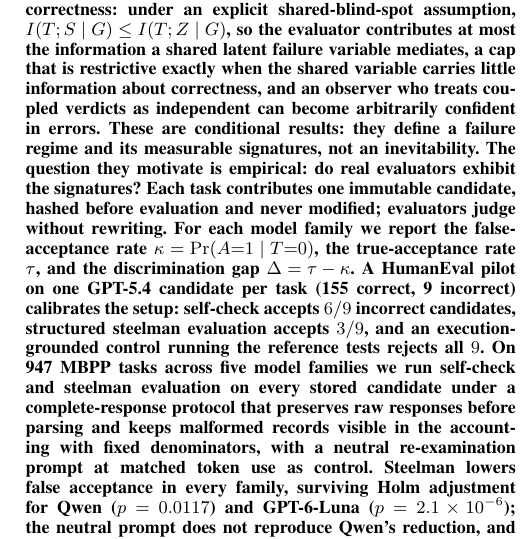
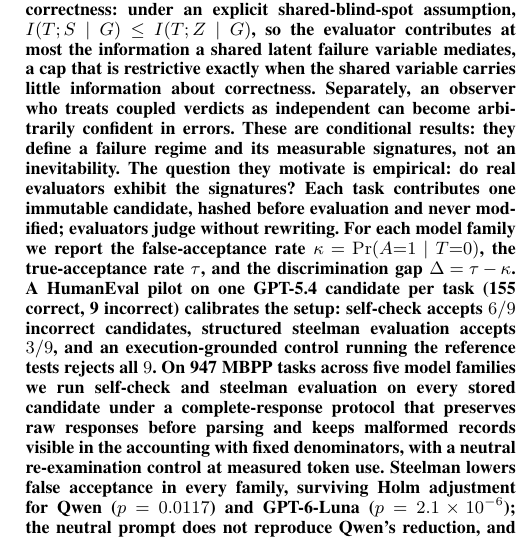
Before and after one commit to AndBrilliant/selfcorr-benchmarks, a LaTeX document (manuscript/main.tex): part of one column of page 1 of 14, cut so that both start at the same text. Compiled offline with pdfLaTeX.

Commit message:
chappie round 4 (editorial precision, 2/2 accepted, 1 re-raise re-vetoed): (1) abstract first sentence split - the bound+bite condition ends, miscalibration proposition gets its own sentence ('Separately, an observer who treats coupled verdicts as independent can become arbitrarily confident in errors'); (2) abstract neutral-control claim 'at matched token use' -> 'at measured token use' - measured ratios span 0.65x-1.44x steelman usage (body line 925 already reports this), so 'matched' overstates the five-family control (Qwen alone is 0.99x). Re-vetoed: cross-evaluation true-acceptance/discrimination analysis - data do not exist, the cross run was incorrect-candidates-only by design; adding the arm is new experimentation, not revision

```diff
--- a/manuscript/main.tex
+++ b/manuscript/main.tex
@@ -39,9 +39,9 @@
 correctness: under an explicit shared-blind-spot assumption,
 $I(T;S\mid G)\leq I(T;Z\mid G)$, so the evaluator contributes at most the
 information a shared latent failure variable mediates, a cap that is restrictive
-exactly when the shared variable carries little information about correctness, and
-an observer who treats
-coupled verdicts as independent can become arbitrarily confident in errors. These
+exactly when the shared variable carries little information about correctness.
+Separately, an observer who treats coupled verdicts as independent can become
+arbitrarily confident in errors. These
 are conditional results: they define a failure regime and its measurable
 signatures, not an inevitability. The question they motivate is empirical: do
 real evaluators exhibit the signatures? Each task contributes one immutable
@@ -56,7 +56,7 @@
 every stored candidate under a complete-response protocol that preserves
 raw responses before parsing and keeps malformed records visible in the accounting
 with fixed denominators,
-with a neutral re-examination prompt at matched token use as control. Steelman lowers false acceptance in every family,
+with a neutral re-examination control at measured token use. Steelman lowers false acceptance in every family,
 surviving Holm adjustment for Qwen ($p=0.0117$) and GPT-6-Luna
 ($p=2.1\times10^{-6}$); the neutral prompt does not reproduce Qwen's reduction, and
 for GPT-6-Luna the two prompts accept incorrect candidates at nearly the same rate.
```
